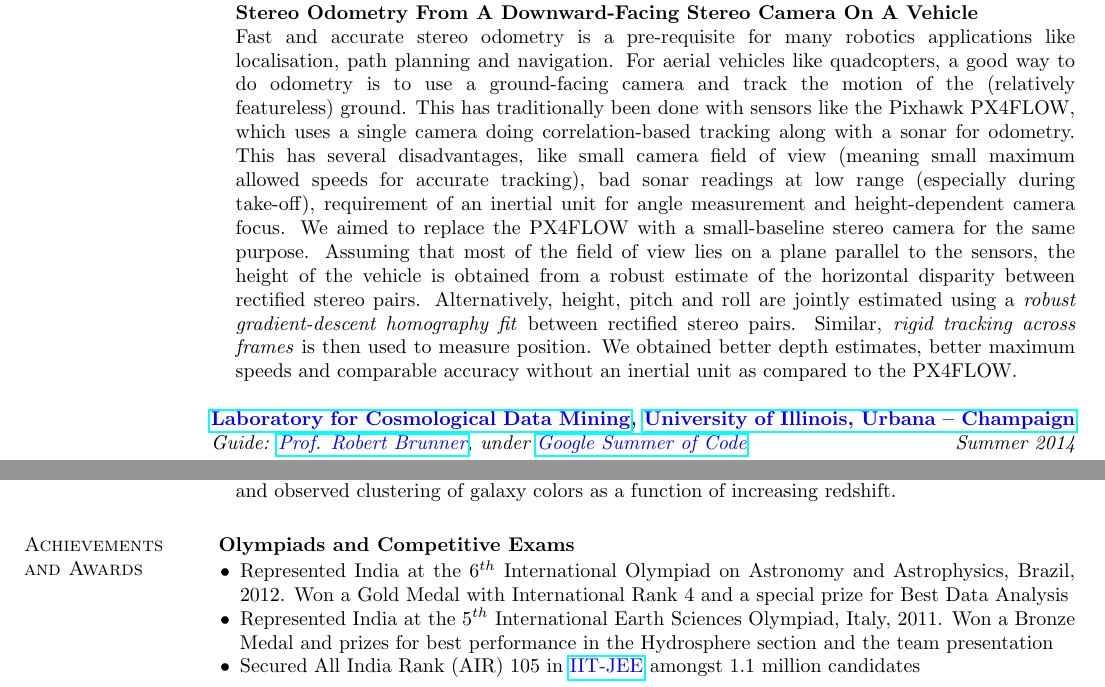
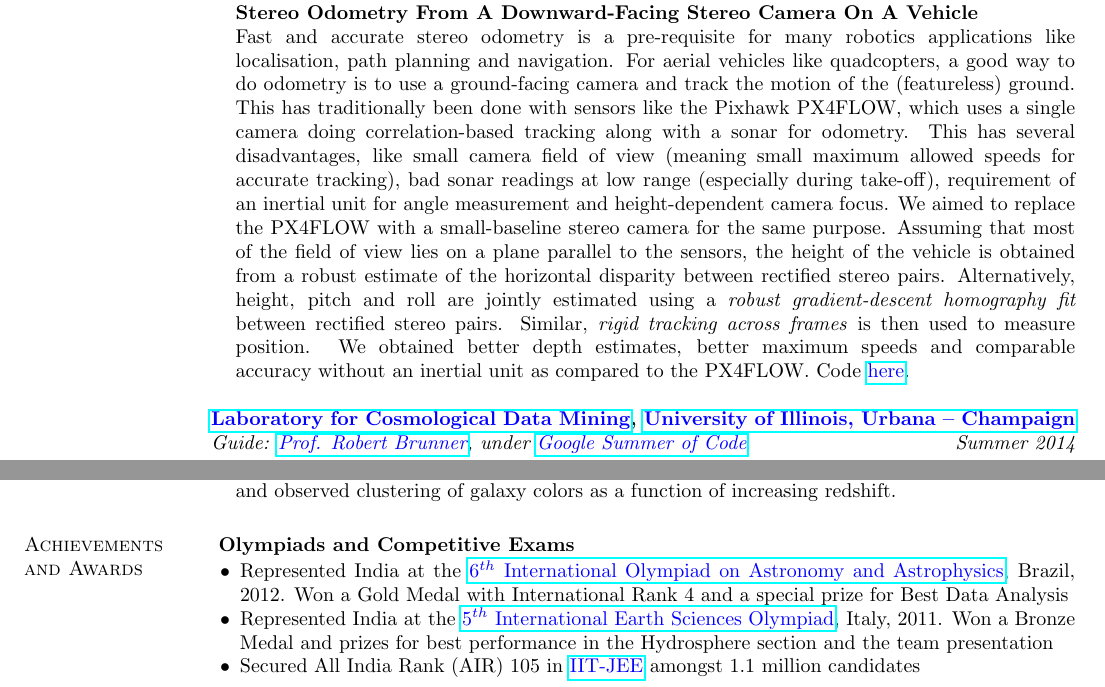
Before and after one commit to alankarkotwal/alankarkotwal.github.io, a LaTeX CV (resume/resume.tex): two parts of pages 1 and 3 of 4, joined at a grey line, cut so that both start at the same text. Compiled offline with pdfLaTeX.

Commit message:
update resume

```diff
--- a/resume/resume.tex
+++ b/resume/resume.tex
@@ -70,11 +70,11 @@ I am passionate about Computer and Medical Vision, Machine Learning, Estimation
 \vspace*{-.13in}
 \begin{list1}
 \item[]\textbf{Stereo Odometry From A Downward-Facing Stereo Camera On A Vehicle} \\
-Fast and accurate stereo odometry is a pre-requisite for many robotics applications like localisation, path planning and navigation. For aerial vehicles like quadcopters, a good way to do odometry is to use a ground-facing camera and track the motion of the (relatively featureless) ground. This has traditionally been done with sensors like the Pixhawk PX4FLOW, which uses a single camera doing correlation-based tracking along with a sonar for odometry. This has several disadvantages, like small camera field of view (meaning small maximum allowed speeds for accurate tracking), bad sonar readings at low range (especially during take-off), requirement of an inertial unit for angle measurement and height-dependent camera focus. We aimed to replace the PX4FLOW with a small-baseline stereo camera for the same purpose. Assuming that most of the field of view lies on a plane parallel to the sensors, the height of the vehicle is obtained from a robust estimate of the horizontal disparity between rectified stereo pairs. Alternatively, height, pitch and roll are jointly estimated using a \textit{robust gradient-descent homography fit} between rectified stereo pairs. Similar, \textit{rigid tracking across frames} is then used to measure position. We obtained better depth estimates, better maximum speeds and comparable accuracy without an inertial unit as compared to the PX4FLOW.
+Fast and accurate stereo odometry is a pre-requisite for many robotics applications like localisation, path planning and navigation. For aerial vehicles like quadcopters, a good way to do odometry is to use a ground-facing camera and track the motion of the (featureless) ground. This has traditionally been done with sensors like the Pixhawk PX4FLOW, which uses a single camera doing correlation-based tracking along with a sonar for odometry. This has several disadvantages, like small camera field of view (meaning small maximum allowed speeds for accurate tracking), bad sonar readings at low range (especially during take-off), requirement of an inertial unit for angle measurement and height-dependent camera focus. We aimed to replace the PX4FLOW with a small-baseline stereo camera for the same purpose. Assuming that most of the field of view lies on a plane parallel to the sensors, the height of the vehicle is obtained from a robust estimate of the horizontal disparity between rectified stereo pairs. Alternatively, height, pitch and roll are jointly estimated using a \textit{robust gradient-descent homography fit} between rectified stereo pairs. Similar, \textit{rigid tracking across frames} is then used to measure position. We obtained better depth estimates, better maximum speeds and comparable accuracy without an inertial unit as compared to the PX4FLOW. Code \href{https://github.com/alankarkotwal/ground_odom}{\textcolor{blue} {here}}.
 \end{list1}
 
 {\bf \href{http://lcdm.astro.illinois.edu/}{\textcolor{blue} {Laboratory for Cosmological Data Mining}}, \href{http://www.illinois.edu/}{\textcolor{blue}{University of Illinois, Urbana -- Champaign}}} \\
-{\em Guide: \href{hhttp://www.astro.illinois.edu/people/bigdog}{\textcolor{blue}{Prof. Robert Brunner}}, under \href{https://www.google-melange.com/gsoc/homepage/google/gsoc2014}{\textcolor{blue} {Google Summer of Code}}} \hfill {\it Summer 2014} \\
+{\em Guide: \href{http://www.astro.illinois.edu/people/bigdog}{\textcolor{blue}{Prof. Robert Brunner}}, under \href{https://www.google-melange.com/gsoc/homepage/google/gsoc2014}{\textcolor{blue} {Google Summer of Code}}} \hfill {\it Summer 2014} \\
 \vspace*{-.13in}
 \begin{list1}
 \item[]\textbf{A Pixel-Level Machine Learning Method for Calculating Source Redshifts} \\
@@ -188,8 +188,8 @@ The IITB Mars Rover project is a student initiative at IIT Bombay to build a pro
 \section{\sc Achievements \\and Awards}
 \begin{list2}
 \item[\strut\hspace{0.5cm}\textbf{Olympiads and Competitive Exams}]
-\item Represented India at the $6^{th}$ International Olympiad on Astronomy and Astrophysics, Brazil, 2012. Won a Gold Medal with International Rank 4 and a special prize for Best Data Analysis
-\item Represented India at the $5^{th}$ International Earth Sciences Olympiad, Italy, 2011. Won a Bronze Medal and prizes for best performance in the Hydrosphere section and the team presentation
+\item Represented India at the \href{http://www.ioaa2012.ufrj.br/}{\textcolor{blue} {$6^{th}$ International Olympiad on Astronomy and Astrophysics}}, Brazil, 2012. Won a Gold Medal with International Rank 4 and a special prize for Best Data Analysis
+\item Represented India at the \href{http://www.ieso2011.unimore.it/}{\textcolor{blue} {$5^{th}$ International Earth Sciences Olympiad}}, Italy, 2011. Won a Bronze Medal and prizes for best performance in the Hydrosphere section and the team presentation
 \item  Secured All India Rank (AIR) $105$ in \href{https://en.wikipedia.org/wiki/Indian_Institute_of_Technology_Joint_Entrance_Examination}{\textcolor{blue}{IIT-JEE}} amongst $1.1$ million candidates
 \vspace{0.05in}
 \item[\strut\hspace{0.5cm}\textbf{Scholarships}]
```
Also changed, not shown: resume.pdf, resume/resume.pdf, resume/resume.tex (4 more changed lines), 2 other files.
